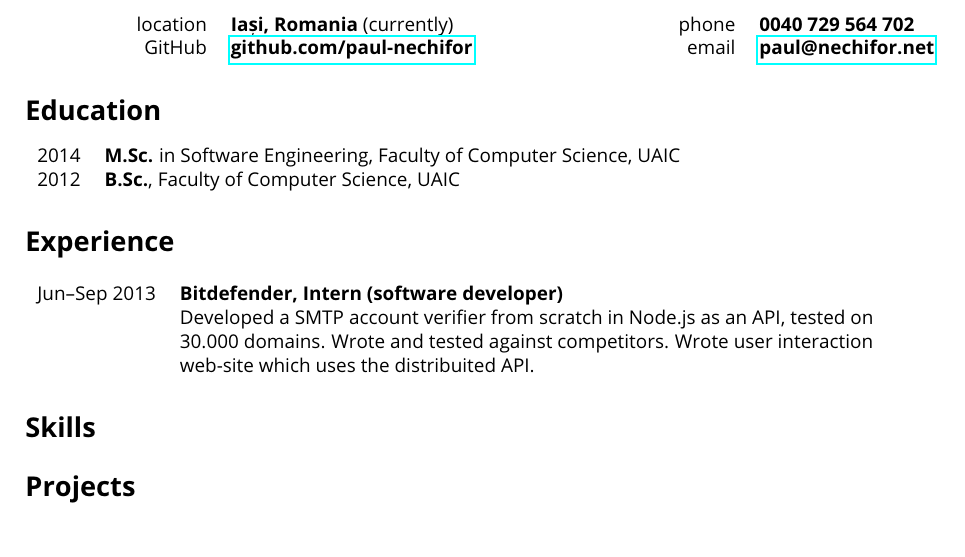
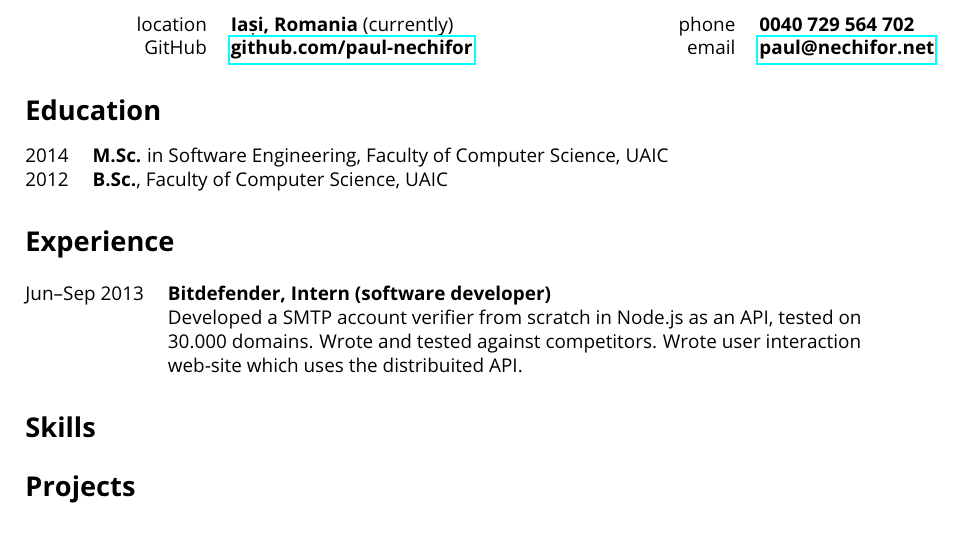
Before and after one commit to paul-nechifor/cv, a LaTeX CV (cv.tex): part of the page, cut so that both start at the same text. Compiled offline with pdfLaTeX.

Commit message:
Remove tabular margins.

```diff
--- a/cv.tex
+++ b/cv.tex
@@ -40,14 +40,14 @@
 
 \sub{Education}
 
-\begin{tabular}{ll}
+\begin{tabular}{@{}ll@{}}
 	2014 & {\bf M.Sc.} in Software Engineering, Faculty of Computer Science, UAIC\\
 	2012 & {\bf B.Sc.}, Faculty of Computer Science, UAIC\\
 \end{tabular}
 
 \sub{Experience}
 
-\begin{tabular}{ll}
+\begin{tabular}{@{}ll@{}}
 	Jun--Sep 2013&	{\bf Bitdefender, Intern (software developer)}\\
 	  & Developed a SMTP account verifier from scratch in Node.js as an API, tested on\\
 	  & 30.000 domains. Wrote and tested against competitors. Wrote user interaction\\
```
